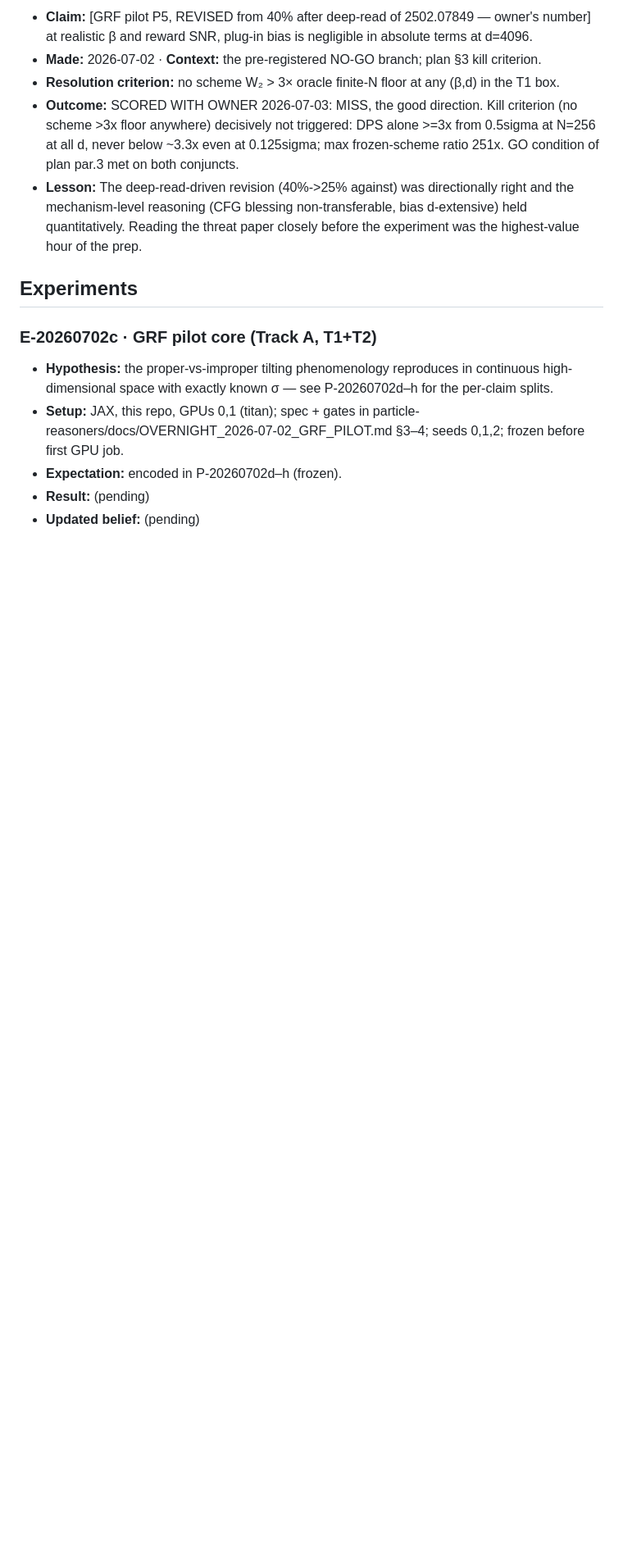
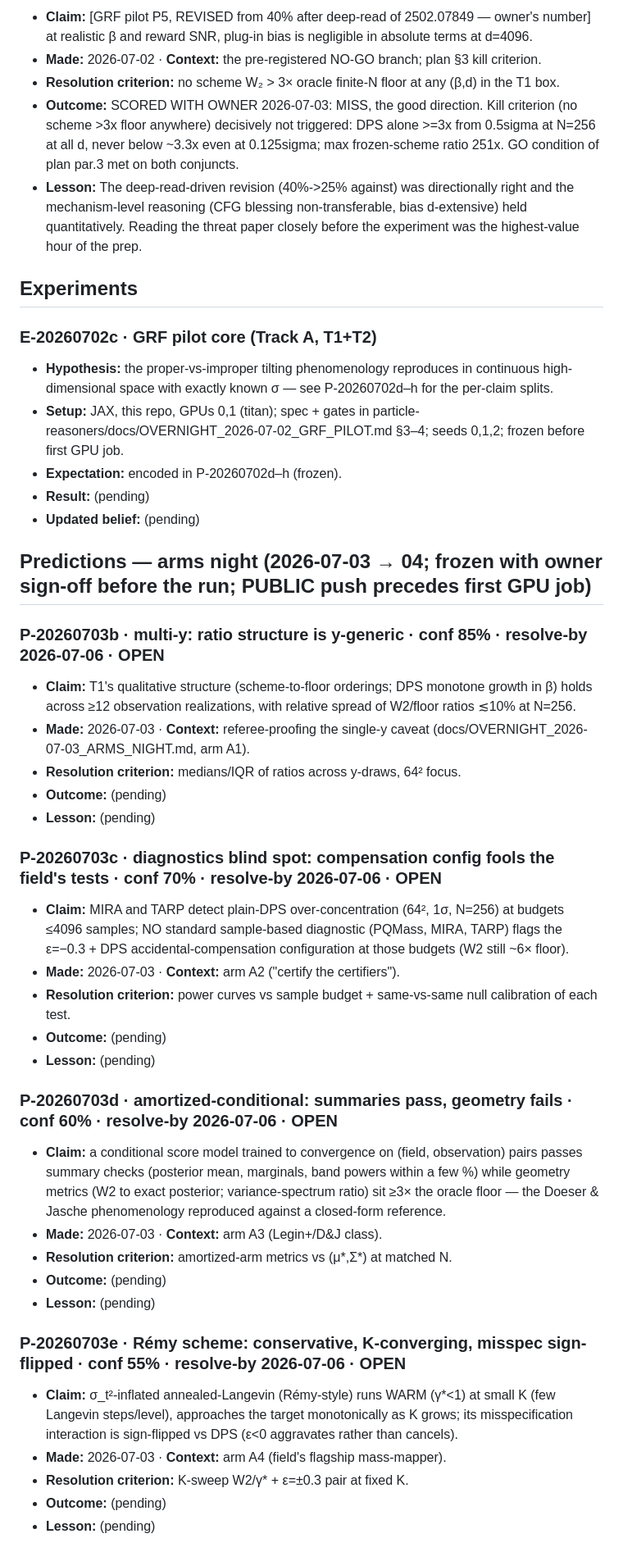
Before and after one commit to AndreasTersenov/tilt-audit, a Markdown page: RESEARCH_LOG.md, the part around the change. Shown at 82% size. Rendered like a GitHub page; blank space fills up the shorter version.

Commit message:
arms night: predictions P-20260703b-e frozen with owner before the run
Co-Authored-By: Claude Fable 5 <noreply@anthropic.com>
Claude-Session: https://claude.ai/code/session_017gFa53mFRvaqZ9uqQoidNQ

```diff
--- a/RESEARCH_LOG.md
+++ b/RESEARCH_LOG.md
@@ -57,3 +57,33 @@
 - **Expectation:** encoded in P-20260702d–h (frozen).
 - **Result:** (pending)
 - **Updated belief:** (pending)
+
+## Predictions — arms night (2026-07-03 → 04; frozen with owner sign-off before the run; PUBLIC push precedes first GPU job)
+
+### P-20260703b · multi-y: ratio structure is y-generic · conf 85% · resolve-by 2026-07-06 · OPEN
+- **Claim:** T1's qualitative structure (scheme-to-floor orderings; DPS monotone growth in β) holds across ≥12 observation realizations, with relative spread of W2/floor ratios ≲10% at N=256.
+- **Made:** 2026-07-03 · **Context:** referee-proofing the single-y caveat (docs/OVERNIGHT_2026-07-03_ARMS_NIGHT.md, arm A1).
+- **Resolution criterion:** medians/IQR of ratios across y-draws, 64² focus.
+- **Outcome:** (pending)
+- **Lesson:** (pending)
+
+### P-20260703c · diagnostics blind spot: compensation config fools the field's tests · conf 70% · resolve-by 2026-07-06 · OPEN
+- **Claim:** MIRA and TARP detect plain-DPS over-concentration (64², 1σ, N=256) at budgets ≤4096 samples; NO standard sample-based diagnostic (PQMass, MIRA, TARP) flags the ε=−0.3 + DPS accidental-compensation configuration at those budgets (W2 still ~6× floor).
+- **Made:** 2026-07-03 · **Context:** arm A2 ("certify the certifiers").
+- **Resolution criterion:** power curves vs sample budget + same-vs-same null calibration of each test.
+- **Outcome:** (pending)
+- **Lesson:** (pending)
+
+### P-20260703d · amortized-conditional: summaries pass, geometry fails · conf 60% · resolve-by 2026-07-06 · OPEN
+- **Claim:** a conditional score model trained to convergence on (field, observation) pairs passes summary checks (posterior mean, marginals, band powers within a few %) while geometry metrics (W2 to exact posterior; variance-spectrum ratio) sit ≥3× the oracle floor — the Doeser & Jasche phenomenology reproduced against a closed-form reference.
+- **Made:** 2026-07-03 · **Context:** arm A3 (Legin+/D&J class).
+- **Resolution criterion:** amortized-arm metrics vs (μ*,Σ*) at matched N.
+- **Outcome:** (pending)
+- **Lesson:** (pending)
+
+### P-20260703e · Rémy scheme: conservative, K-converging, misspec sign-flipped · conf 55% · resolve-by 2026-07-06 · OPEN
+- **Claim:** σ_t²-inflated annealed-Langevin (Rémy-style) runs WARM (γ*<1) at small K (few Langevin steps/level), approaches the target monotonically as K grows; its misspecification interaction is sign-flipped vs DPS (ε<0 aggravates rather than cancels).
+- **Made:** 2026-07-03 · **Context:** arm A4 (field's flagship mass-mapper).
+- **Resolution criterion:** K-sweep W2/γ* + ε=±0.3 pair at fixed K.
+- **Outcome:** (pending)
+- **Lesson:** (pending)
```
